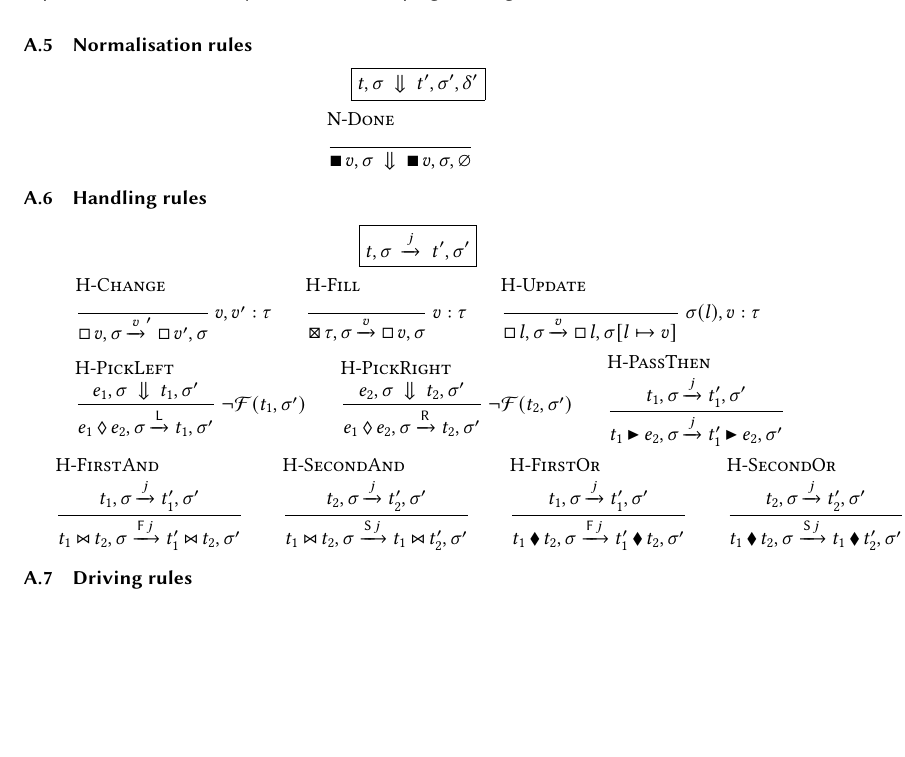
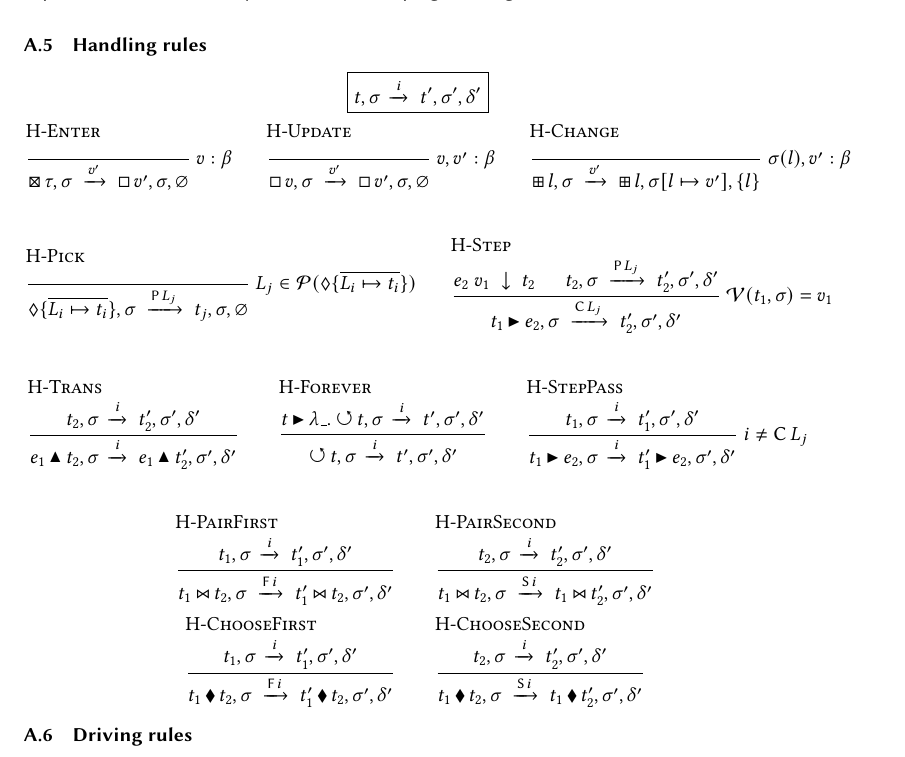
Before and after one commit to timjs/tophat-next, a LaTeX paper (main.tex, which reads rules.tex, sections/overview.tex): part of page 7 of 7, cut so that both start at the same text, the shorter picture padded with empty space. Compiled offline with pdfLaTeX.

Commit message:
update handling rules

```diff
--- a/rules.tex
+++ b/rules.tex
@@ -418,8 +418,9 @@
 
 
 
-%% Handling %%
+%% Handling %%%%%%%%%%%%%%%%%%%%%%%%%%%%%%%%%%%%%%%%%%%%%%%%%%%%%%%%%%%%%%%%%%%%
+
 
 \newmacro{RelationH}
-  {t,\sigma \handle{j} t',\sigma'}
+  {t,\sigma \handle{i} t',\sigma',\delta'}
 
@@ -448,33 +442,21 @@
-  {t_1,\sigma \xrightarrow[]{j} t_1',\sigma'}
-  {t_1 \Step e_2,\sigma \xrightarrow[]{j} t_1' \Step e_2,\sigma'}
-
-% \newrule{H-PassNext}
-%   {t_1,\sigma \xrightarrow[]{j} t_1',\sigma'}
-%   {t_1 \Next e_2,\sigma \xrightarrow[]{j} t_1' \Next e_2,\sigma'}
-
-% \newrule{H-Next}
-%   {e_2\ v_1,\sigma \normalise t_2,\sigma'}
-%   {t_1 \Next e_2,\sigma \xrightarrow[]{\Continue} t_2,\sigma'}
-%   [\Value{(t_1,\sigma)} = v_1 \land \neg\Failing{(t_2,\sigma')}]
+  {\Change l,\sigma \handle{v'} \Change l,\sigma[l \mapsto v'],\set{l}}
+  [\sigma(l),v':\beta]
 
 
-\newrule{H-FirstAnd}
-  {t_1,\sigma \xrightarrow[]{j} t_1',\sigma'}
-  {t_1 \Pair t_2,\sigma \xrightarrow[]{\First j} t_1' \Pair t_2,\sigma'}
+%% Pick %%
 
-\newrule{H-SecondAnd}
-  {t_2,\sigma \xrightarrow[]{j} t_2',\sigma'}
-  {t_1 \Pair t_2,\sigma \xrightarrow[]{\Second j} t_1 \Pair t_2',\sigma'}
+\newrule{H-Pick}
+	{ }
+	{\Pick\set{\more{L_i \mapsto t_i}},\sigma \handle{\IPick L_j} t_j,\sigma,\nothing}
+  [L_j \in \Picks(\Pick\set{\more{L_i \mapsto t_i}})]
 
 
-\newrule{H-FirstOr}
-  {t_1,\sigma \xrightarrow[]{j} t_1',\sigma'}
-  {t_1 \Choose t_2,\sigma \xrightarrow[]{\First j} t_1' \Choose t_2,\sigma'}
+%% Step %%
 
-\newrule{H-SecondOr}
-  {t_2,\sigma \xrightarrow[]{j} t_2',\sigma' }
-  {t_1 \Choose t_2,\sigma \xrightarrow[]{\Second j} t_1 \Choose t_2',\sigma'}
+\newrule{H-Step}
+	{e_2\ v_1 \eval t_2 \Quad
+   t_2,\sigma \handle{\IPick L_j} t_2',\sigma',\delta'}
+  {t_1 \Step e_2,\sigma \handle{\IContinue L_j} t_2',\sigma',\delta'}
+  [\Value(t_1,\sigma) = v_1]
 
 
-\newrule{H-PickLeft}
-  {e_1,\sigma \normalise t_1,\sigma'}
@@ -488 +466,6 @@
+	{t_2,\sigma \handle{i} t_2',\sigma',\delta'}
+	{e_1 \Trans t_2,\sigma \handle{i} e_1 \Trans t_2',\sigma',\delta'}
 
+\newrule{H-Forever}
+  {t \Step \lambda\_. \Forever t,\sigma \handle{i} t',\sigma',\delta'}
+  {\Forever t,\sigma \handle{i} t',\sigma',\delta'}
@@ -496,6 +500,6 @@
 
 
 \newrule{I-Handle}
-  {t,\sigma \xrightarrow[]{j} t',\sigma' \Quad
+  {t,\sigma \handle{j} t',\sigma' \Quad
    t',\sigma' \normalise t'',\sigma''}
   {t,\sigma \xRightarrow[]{j} t'',\sigma''}
--- a/sections/overview.tex
+++ b/sections/overview.tex
@@ -115,28 +117,26 @@
   \userule{N-Fail}
 \end{gather*}
 
-\subsection{Normalisation rules}
-
-\begin{gather*}
-  \boxed{\RelationN} \Break
-  \userule{N-Done} \Quad
-  \userule{N-Repeat}
-\end{gather*}
 
 \subsection{Handling rules}
 
 \begin{gather*}
-  \boxed{\RelationH} \Break
-  \userule{H-Change} \Quad
-  \userule{H-Fill} \Quad
-  \userule{H-Update}\Break
-  \userule{H-Next} \Quad
-  \userule{H-PickLeft} \Quad
-  \userule{H-PickRight}\Quad
-  \userule{H-PassThen} \Break
-  \userule{H-PassNext} \Quad
-  \userule{H-FirstAnd} \Quad \userule{H-SecondAnd} \Quad
-  \userule{H-FirstOr}  \Quad \userule{H-SecondOr}
+  \boxed{\RelationH}       \Break
+  \userule{H-Enter}        \Quad
+  \userule{H-Update}       \Quad
+  \userule{H-Change}       \Break
+                           \Break
+  \userule{H-Pick}         \Quad
+  \userule{H-Step}         \Break
+                           \Break
+  \userule{H-Trans}        \Quad
+  \userule{H-Forever}      \Quad
+  \userule{H-StepPass}     \Break
+                           \Break
+  \userule{H-PairFirst}    \Quad
+  \userule{H-PairSecond}   \Break
+  \userule{H-ChooseFirst}  \Quad
+  \userule{H-ChooseSecond}
 \end{gather*}
 
 
```
Also changed, not shown: rules.tex (64 more changed lines), sections/overview.tex (4 more changed lines).
